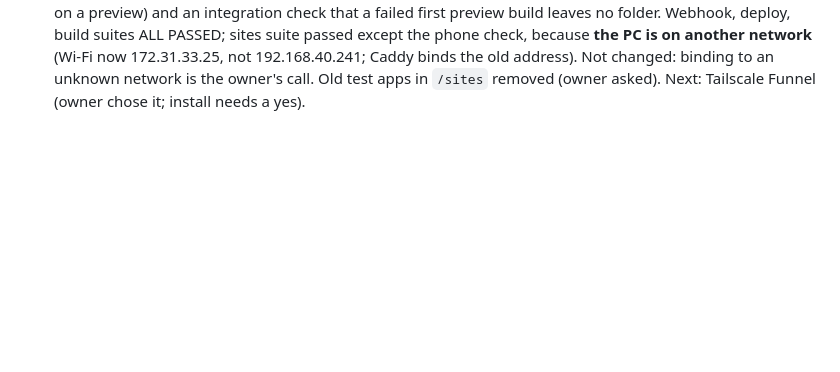
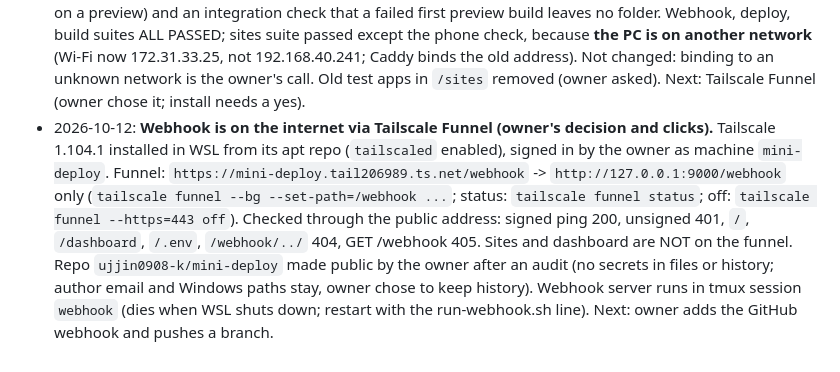
Before and after one commit to ujjin0908-k/mini-deploy, a Markdown page: CLAUDE.md, the part around the change. Rendered like a GitHub page; blank space fills up the shorter version.

Commit message:
CLAUDE.md: webhook on Tailscale Funnel (only /webhook public), repo made public after audit

```diff
--- a/CLAUDE.md
+++ b/CLAUDE.md
@@ -98,3 +98,4 @@ Obsidian root on Windows: `C:\Users\indra\OneDrive\Desktop\obsidian\skeloton\ai_
 - 2026-10-12: **Graph refreshed (`/graphify . --update`, code only, 0 tokens).** 15 changed code files re-read; now 283 nodes, 597 edges, 18 communities (deploy, build, webhook queue/handler/server, dashboard, tests, diagram export). Docs and HTML pages still left out on purpose.
 - 2026-10-12: **Stage 6: preview deploys built and tested.** A push to a non-main branch builds `<branch>--<app>` (e.g. `feature-x--demo-site.localhost:8080`); deleting the branch takes it down. A preview is an ordinary app name, so Caddy, releases, rollback/hold and the dashboard needed no structural change. `deploy.py`: `preview_name`, `preview_parent`, `check_preview_room`, `remove_preview`, `preview` and `remove` commands, 2 releases for previews. `build.py --preview <branch>`. `webhook.py`: `"previews"` per repo (on for demo-site), `safe_branch()`, jobs carry `action` build/remove (a removal never falls back, a build never falls back to a removal), replayed delete refused as stale, restored queue re-validated. Dashboard lists previews under their app with an "open preview" link and a remove command. `test-webhook.sh` sections 11/13/14 (34 new checks) and `test-sites.sh` 3b: all four suites ALL PASSED. Hand-made preview `look-around--demo-site` left up for the owner to test removal. Study note: `Notes/6 Preview deploys.md`. Not reviewed yet: run `/deploy-review` (the branch now comes from the payload).
 - 2026-10-12: **Preview /deploy-review done, all findings fixed ("go", option a).** No HIGH; 6 MEDIUM, 9 LOW. Fixed: branch flood (20-preview queue cap, live first, remove checks the folder before git), 8-hex hash + `.branch` owner check, lock waiter could recreate a removed preview (inode check), reversed lock order (deadlock), failed first build left an empty folder that filled the cap, `revive` trusted fallbacks and crashed on a bad file, `ls-remote` suffix match, dashboard link on odd hosts, `.tmp-del` name clash, busy retry replacing a newer job. New unit tests for each (lock race and lock order with real threads, rollback + prune on a preview) and an integration check that a failed first preview build leaves no folder. Webhook, deploy, build suites ALL PASSED; sites suite passed except the phone check, because **the PC is on another network** (Wi-Fi now 172.31.33.25, not 192.168.40.241; Caddy binds the old address). Not changed: binding to an unknown network is the owner's call. Old test apps in `/sites` removed (owner asked). Next: Tailscale Funnel (owner chose it; install needs a yes).
+- 2026-10-12: **Webhook is on the internet via Tailscale Funnel (owner's decision and clicks).** Tailscale 1.104.1 installed in WSL from its apt repo (`tailscaled` enabled), signed in by the owner as machine `mini-deploy`. Funnel: `https://mini-deploy.tail206989.ts.net/webhook` -> `http://127.0.0.1:9000/webhook` only (`tailscale funnel --bg --set-path=/webhook ...`; status: `tailscale funnel status`; off: `tailscale funnel --https=443 off`). Checked through the public address: signed ping 200, unsigned 401, `/`, `/dashboard`, `/.env`, `/webhook/../` 404, GET /webhook 405. Sites and dashboard are NOT on the funnel. Repo `ujjin0908-k/mini-deploy` made public by the owner after an audit (no secrets in files or history; author email and Windows paths stay, owner chose to keep history). Webhook server runs in tmux session `webhook` (dies when WSL shuts down; restart with the run-webhook.sh line). Next: owner adds the GitHub webhook and pushes a branch.
```
